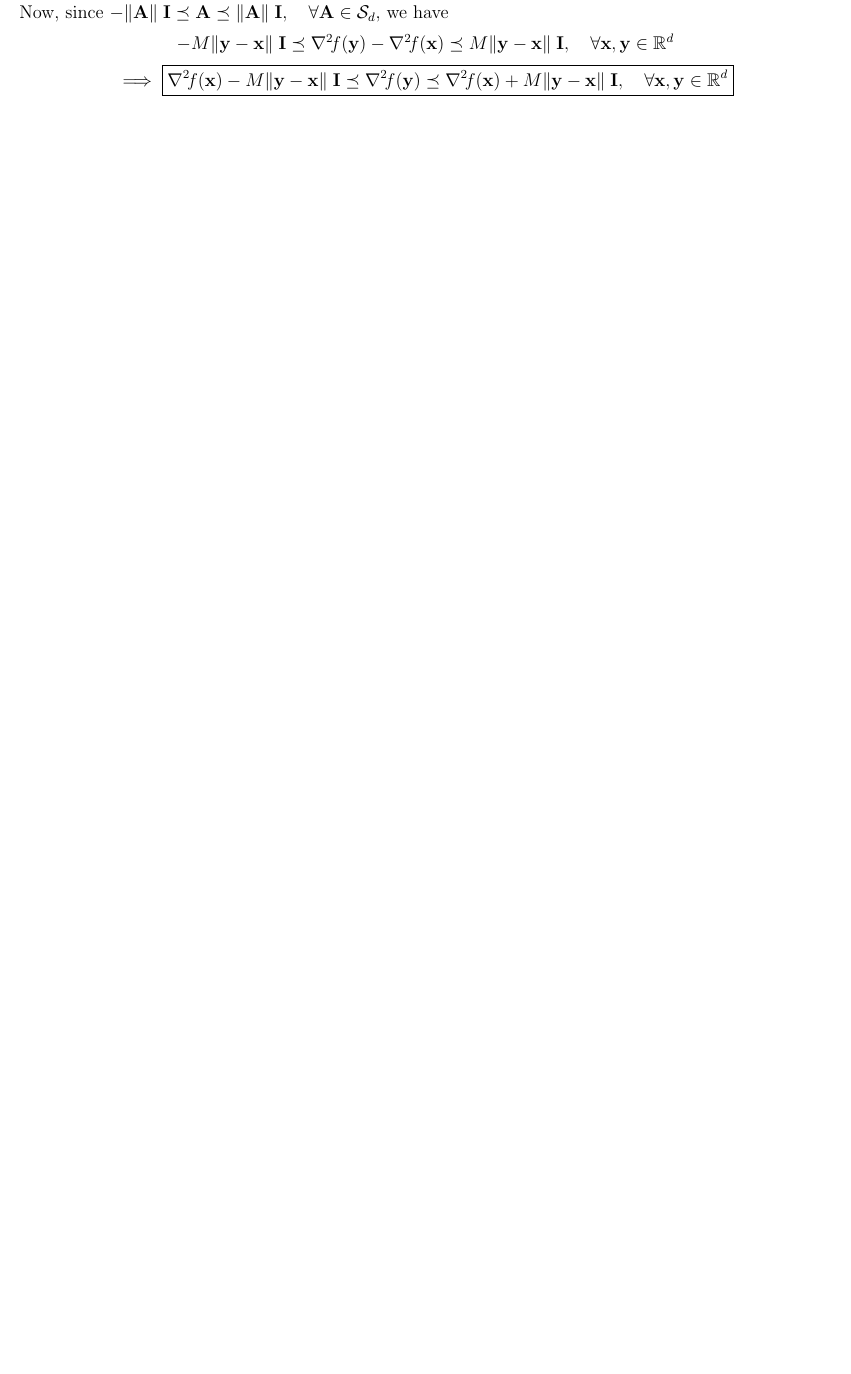
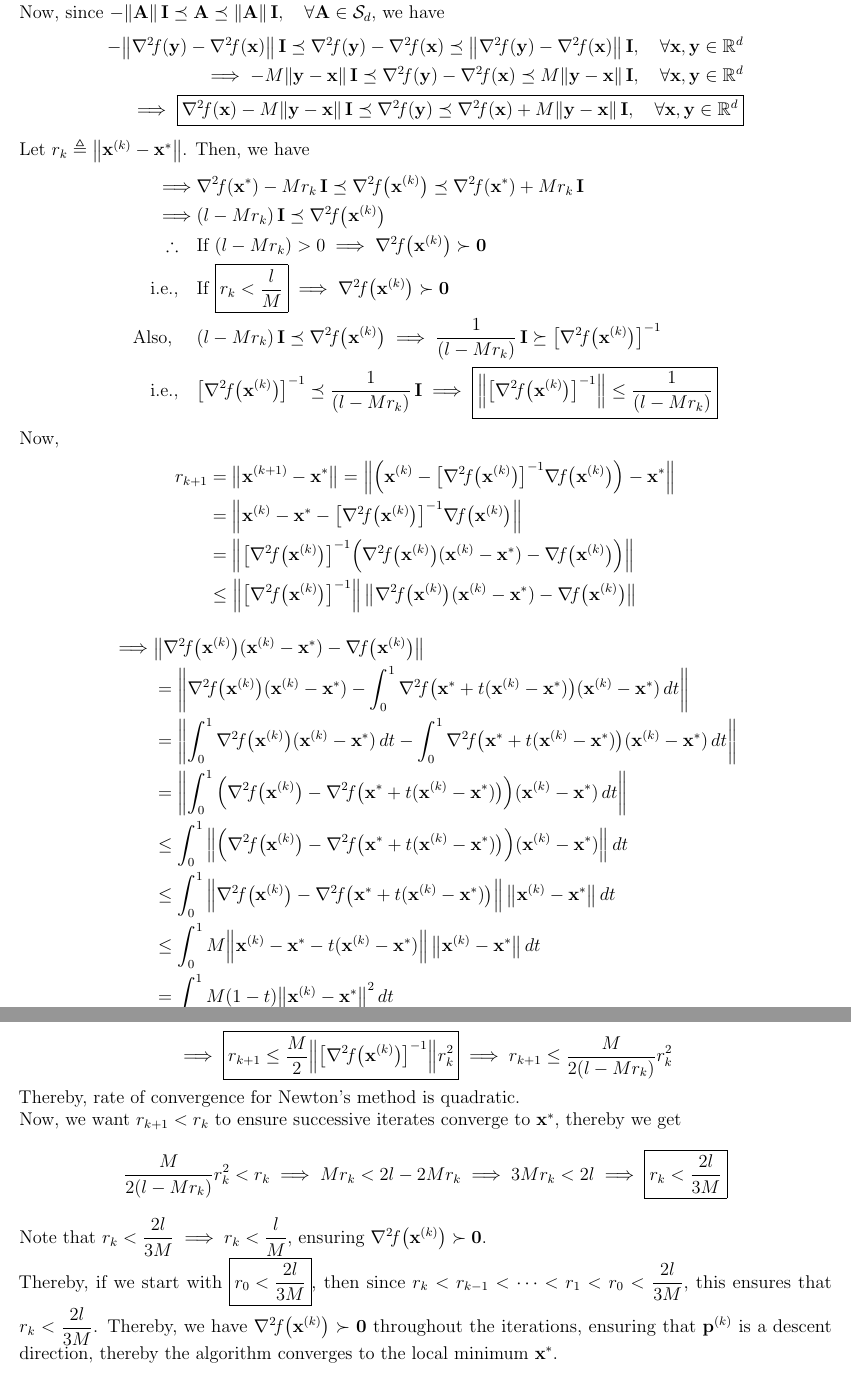
Before and after one commit to AshrithSagar/E0230-CMO-2025, a LaTeX book (TeX/main.tex, which reads TeX/sections/unconstrained.tex): part of page 27 of 28 before the commit and two parts of pages 28 and 29 of 30 after it, the two joined at a grey line, cut so that both start at the same text, the shorter picture padded with empty space. Compiled offline with pdfLaTeX.

Commit message:
🍻 TeX

```diff
--- a/TeX/sections/unconstrained.tex
+++ b/TeX/sections/unconstrained.tex
@@ -933,23 +948,180 @@ Taking the derivative with respect to \( \y \) on both sides, we have
     }
 \end{equation*}
 
-Now, since \( - \norm{\mathbf{A}} \; \I \preceq \mathbf{A} \preceq \norm{\mathbf{A}} \; \I, \quad \forall \mathbf{A} \in \SD \), we have
-\begin{equation*}
-    - M \norm{\y - \x} \; \I
+Now, since \( - \norm{\mathbf{A}} \, \I \preceq \mathbf{A} \preceq \norm{\mathbf{A}} \, \I, \quad \forall \mathbf{A} \in \SD \), we have
+\begin{align*}
+    - \norm{\hess{f}{\y} - \hess{f}{\x}} \, \I
     \preceq
     \hess{f}{\y} - \hess{f}{\x}
     \preceq
-    M \norm{\y - \x} \; \I,
+    \norm{\hess{f}{\y} - \hess{f}{\x}} \, \I,
     \quad \forall \x, \y \in \R^d
-\end{equation*}
+    \\
+    \implies
+    - M \norm{\y - \x} \, \I
+    \preceq
+    \hess{f}{\y} - \hess{f}{\x}
+    \preceq
+    M \norm{\y - \x} \, \I,
+    \quad \forall \x, \y \in \R^d
+    \\
+    \implies
+    \boxed{
+        \hess{f}{\x} - M \norm{\y - \x} \, \I
+        \preceq
+        \hess{f}{\y}
+        \preceq
+        \hess{f}{\x} + M \norm{\y - \x} \, \I,
+        \quad \forall \x, \y \in \R^d
+    }
+\end{align*}
+
+Let \( r_k \triangleq \norm{\xk - \xstar} \).
+Then, we have
+\begin{align*}
+    \implies
+    &
+    \hess{f}{\xstar} - M r_k \, \I
+    \preceq
+    \hess{f}{\xk}
+    \preceq
+    \hess{f}{\xstar} + M r_k \, \I
+    \\
+    \implies
+    &
+    (l - M r_k) \, \I
+    \preceq
+    \hess{f}{\xk}
+    \\
+    \therefore
+    \quad
+    &
+    \text{If }
+    (l - M r_k) > 0
+    \implies
+    \hess{f}{\xk}
+    \succ
+    \zero
+    \\
+    \text{i.e.,}
+    \quad
+    &
+    \text{If }
+    \boxed{
+        r_k < \frac{l}{M}
+    }
+    \implies
+    \hess{f}{\xk}
+    \succ
+    \zero
+    \\
+    \text{Also, }
+    \quad
+    &
+    (l - M r_k) \, \I
+    \preceq
+    \hess{f}{\xk}
+    \implies
+    \frac{1}{(l - M r_k)} \, \I
+    \succeq
+    \hessinv{f}{\xk}
+    \\
+    \text{i.e.,}
+    \quad
+    &
+    \hessinv{f}{\xk}
+    \preceq
+    \frac{1}{(l - M r_k)} \, \I
+    \implies
+    \boxed{
+        \norm{\hessinv{f}{\xk}}
+        \leq
+        \frac{1}{(l - M r_k)}
+    }
+\end{align*}
+
+Now,
+\begin{align*}
+    r_{k+1}
+    & =
+    \norm{\xkp - \xstar}
+    =
+    \norm{\left( \xk - \hessinv{f}{\xk} \grad{f}{\xk} \right) - \xstar}
+    \\ & =
+    \norm{\xk - \xstar - \hessinv{f}{\xk} \grad{f}{\xk}}
+    \\ & =
+    \norm{\hessinv{f}{\xk} \Big( \hess{f}{\xk} (\xk - \xstar) - \grad{f}{\xk} \Big)}
+    \\ & \leq
+    \norm{\hessinv{f}{\xk}} \,
+    \norm{\hess{f}{\xk} (\xk - \xstar) - \grad{f}{\xk}}
+\end{align*}
+\begin{align*}
+    \implies
+    &
+    \norm{\hess{f}{\xk} (\xk - \xstar) - \grad{f}{\xk}}
+    \\ & =
+    \norm{\hess{f}{\xk} (\xk - \xstar) - \int_{0}^{1} \hess{f}{\xstar + t(\xk - \xstar)} (\xk - \xstar) \, dt}
+    \\ & =
+    \norm{\int_{0}^{1} \hess{f}{\xk} (\xk - \xstar)  \, dt - \int_{0}^{1} \hess{f}{\xstar + t(\xk - \xstar)} (\xk - \xstar) \, dt}
+    \\ & =
+    \norm{\int_{0}^{1} \Big( \hess{f}{\xk} - \hess{f}{\xstar + t(\xk - \xstar)} \Big) (\xk - \xstar) \, dt}
+    \\ & \leq
+    \int_{0}^{1} \norm{\Big( \hess{f}{\xk} - \hess{f}{\xstar + t(\xk - \xstar)} \Big) (\xk - \xstar)} \, dt
+    \\ & \leq
+    \int_{0}^{1} \norm[\Big]{\hess{f}{\xk} - \hess{f}{\xstar + t(\xk - \xstar)}} \, \norm{\xk - \xstar} \, dt
+    \\ & \leq
+    \int_{0}^{1} M \norm[\Big]{\xk - \xstar - t(\xk - \xstar)} \, \norm{\xk - \xstar} \, dt
+    \\ & =
+    \int_{0}^{1} M (1 - t) \norm{\xk - \xstar}^2 \, dt
+    \\ & =
+    M
+    \norm{\xk - \xstar}^2
+    \int_{0}^{1} (1 - t) \, dt
+    =
+    \frac{M}{2}
+    r_k^2
+\end{align*}
 \begin{equation*}
     \implies
     \boxed{
-        \hess{f}{\x} - M \norm{\y - \x} \; \I
-        \preceq
-        \hess{f}{\y}
-        \preceq
-        \hess{f}{\x} + M \norm{\y - \x} \; \I,
-        \quad \forall \x, \y \in \R^d
+        r_{k+1}
+        \leq
+        \frac{M}{2}
+        \norm{\hessinv{f}{\xk}}
+        r_k^2
+    }
+    \implies
+    r_{k+1}
+    \leq
+    \frac{M}{2 (l - M r_k)}
+    r_k^2
+\end{equation*}
+
+Thereby, rate of convergence for Newton's method is quadratic.
+
+Now, we want \( r_{k+1} < r_k \) to ensure successive iterates converge to \( \xstar \), thereby we get
+\begin{equation*}
+    \frac{M}{2 (l - M r_k)}
+    r_k^2
+    <
+    r_k
+    \implies
+    M r_k
+    <
+    2 l - 2 M r_k
+    \implies
+    3 M r_k
+    <
+    2 l
+    \implies
+    \boxed{
+        r_k
+        <
+        \frac{2 l}{3 M}
     }
 \end{equation*}
+
+Note that \( \displaystyle r_k < \frac{2 l}{3 M} \implies r_k < \frac{l}{M} \), ensuring \( \hess{f}{\xk} \succ \zero \).
+
+Thereby, if we start with \( \displaystyle \boxed{ r_0 < \frac{2 l}{3 M} } \), then since \( \displaystyle r_k < r_{k - 1} < \cdots < r_1 < r_0 < \frac{2 l}{3 M} \), this ensures that \( \displaystyle r_k < \frac{2 l}{3 M} \).
+Thereby, we have \( \hess{f}{\xk} \succ \zero \) throughout the iterations, ensuring that \( \pk \) is a descent direction, thereby the algorithm converges to the local minimum \( \xstar \).
```
Also changed, not shown: TeX/sections/unconstrained.tex (15 more changed lines).
